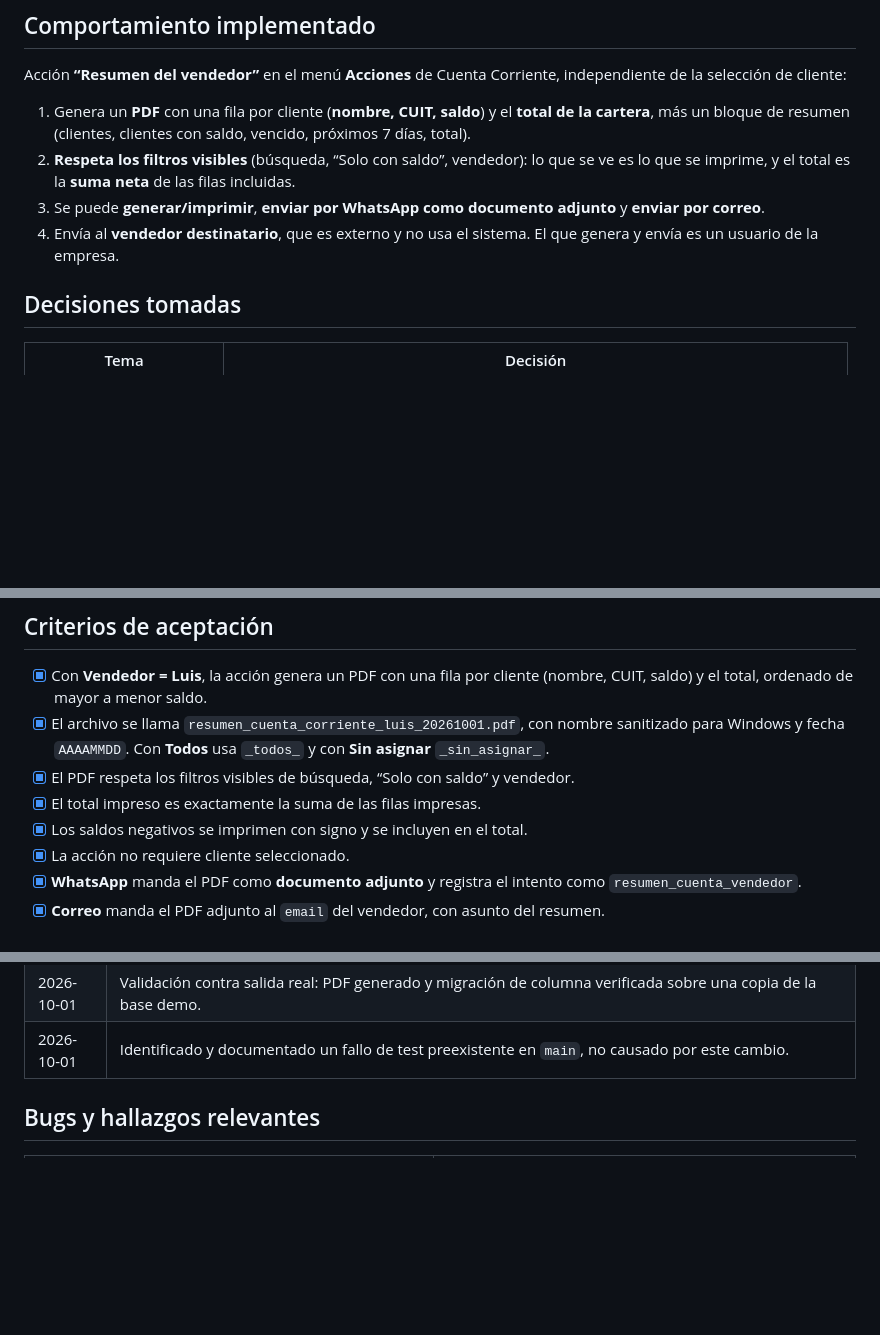
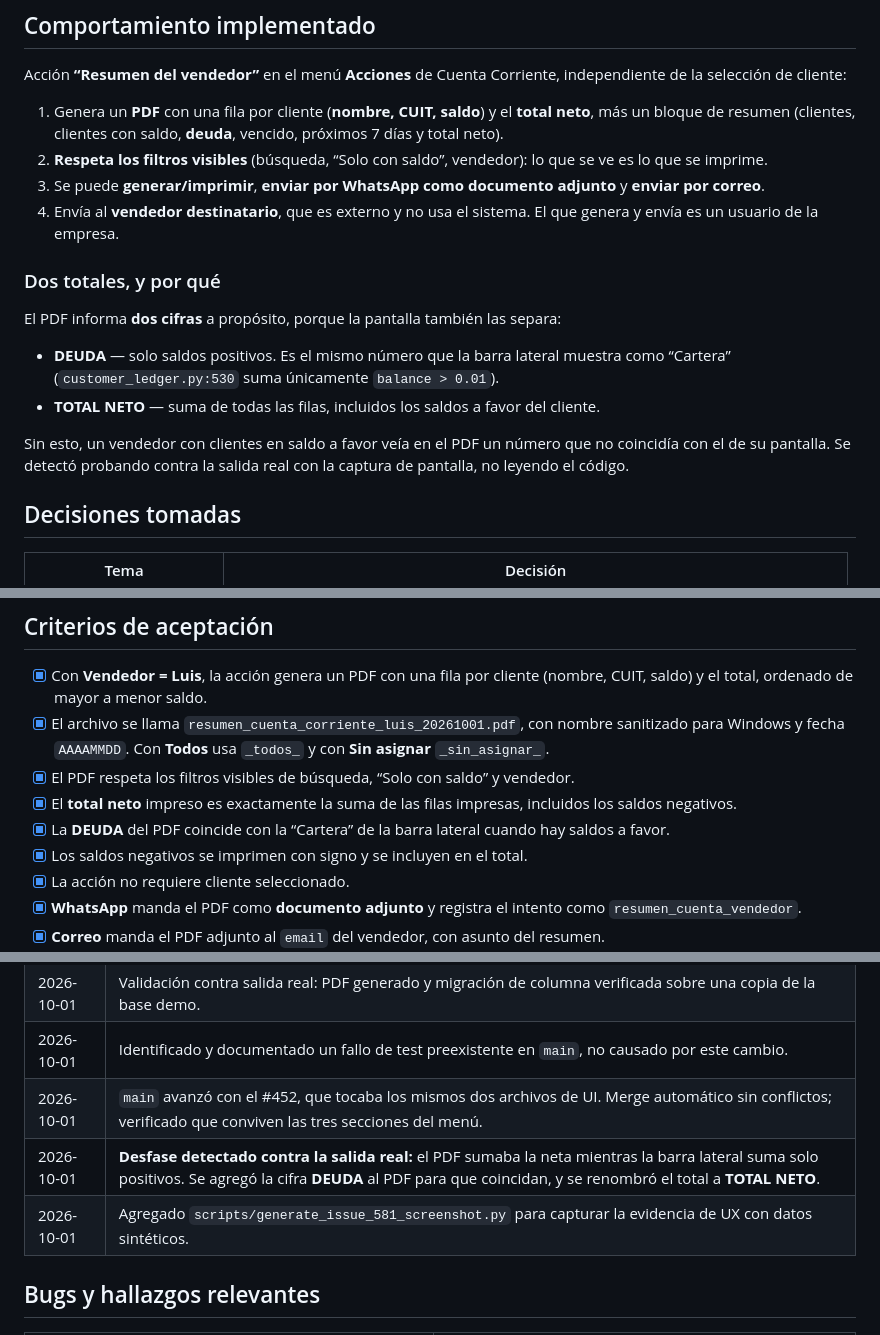
Before and after one commit to oscarvogel/femag_desktop, a Markdown page: docs/issue-581-resumen-cuenta-corriente-vendedor.md, 3 parts joined by grey strips. Rendered like a GitHub page; blank space fills up the shorter version.

```diff
--- a/docs/issue-581-resumen-cuenta-corriente-vendedor.md
+++ b/docs/issue-581-resumen-cuenta-corriente-vendedor.md
@@ -34,10 +34,19 @@ Con **Vendedor = Luis** la pantalla mostraba correctamente sus clientes con sald
 
 Acción **“Resumen del vendedor”** en el menú **Acciones** de Cuenta Corriente, independiente de la selección de cliente:
 
-1. Genera un **PDF** con una fila por cliente (**nombre, CUIT, saldo**) y el **total de la cartera**, más un bloque de resumen (clientes, clientes con saldo, vencido, próximos 7 días, total).
-2. **Respeta los filtros visibles** (búsqueda, “Solo con saldo”, vendedor): lo que se ve es lo que se imprime, y el total es la **suma neta** de las filas incluidas.
+1. Genera un **PDF** con una fila por cliente (**nombre, CUIT, saldo**) y el **total neto**, más un bloque de resumen (clientes, clientes con saldo, **deuda**, vencido, próximos 7 días y total neto).
+2. **Respeta los filtros visibles** (búsqueda, “Solo con saldo”, vendedor): lo que se ve es lo que se imprime.
 3. Se puede **generar/imprimir**, **enviar por WhatsApp como documento adjunto** y **enviar por correo**.
 4. Envía al **vendedor destinatario**, que es externo y no usa el sistema. El que genera y envía es un usuario de la empresa.
+
+### Dos totales, y por qué
+
+El PDF informa **dos cifras** a propósito, porque la pantalla también las separa:
+
+- **DEUDA** — solo saldos positivos. Es el mismo número que la barra lateral muestra como “Cartera” (`customer_ledger.py:530` suma únicamente `balance > 0.01`).
+- **TOTAL NETO** — suma de todas las filas, incluidos los saldos a favor del cliente.
+
+Sin esto, un vendedor con clientes en saldo a favor veía en el PDF un número que no coincidía con el de su pantalla. Se detectó probando contra la salida real con la captura de pantalla, no leyendo el código.
 
 ## Decisiones tomadas
 
@@ -77,7 +86,8 @@ Acción **“Resumen del vendedor”** en el menú **Acciones** de Cuenta Corrie
 - [x] Con **Vendedor = Luis**, la acción genera un PDF con una fila por cliente (nombre, CUIT, saldo) y el total, ordenado de mayor a menor saldo.
 - [x] El archivo se llama `resumen_cuenta_corriente_luis_20261001.pdf`, con nombre sanitizado para Windows y fecha `AAAAMMDD`. Con **Todos** usa `_todos_` y con **Sin asignar** `_sin_asignar_`.
 - [x] El PDF respeta los filtros visibles de búsqueda, “Solo con saldo” y vendedor.
-- [x] El total impreso es exactamente la suma de las filas impresas.
+- [x] El **total neto** impreso es exactamente la suma de las filas impresas, incluidos los saldos negativos.
+- [x] La **DEUDA** del PDF coincide con la “Cartera” de la barra lateral cuando hay saldos a favor.
 - [x] Los saldos negativos se imprimen con signo y se incluyen en el total.
 - [x] La acción no requiere cliente seleccionado.
 - [x] **WhatsApp** manda el PDF como **documento adjunto** y registra el intento como `resumen_cuenta_vendedor`.
@@ -171,6 +181,9 @@ Generado 01/10/2026 13:59 · FEMAG · Vogel Consultoría   Página 1 de 1
 | 2026-10-01 | 27 tests nuevos del #581, todos en verde. |
 | 2026-10-01 | Validación contra salida real: PDF generado y migración de columna verificada sobre una copia de la base demo. |
 | 2026-10-01 | Identificado y documentado un fallo de test preexistente en `main`, no causado por este cambio. |
+| 2026-10-01 | `main` avanzó con el #452, que tocaba los mismos dos archivos de UI. Merge automático sin conflictos; verificado que conviven las tres secciones del menú. |
+| 2026-10-01 | **Desfase detectado contra la salida real:** el PDF sumaba la neta mientras la barra lateral suma solo positivos. Se agregó la cifra **DEUDA** al PDF para que coincidan, y se renombró el total a **TOTAL NETO**. |
+| 2026-10-01 | Agregado `scripts/generate_issue_581_screenshot.py` para capturar la evidencia de UX con datos sintéticos. |
 
 ## Bugs y hallazgos relevantes
 
```
Also changed, not shown: docs/screenshots/issue_581_resumen_cuenta_vendedor/customer_ledger_acciones_resumen_vendedor.png (added), docs/screenshots/issue_581_resumen_cuenta_vendedor/customer_ledger_cartera_por_vendedor.png (added), 3 other files.
